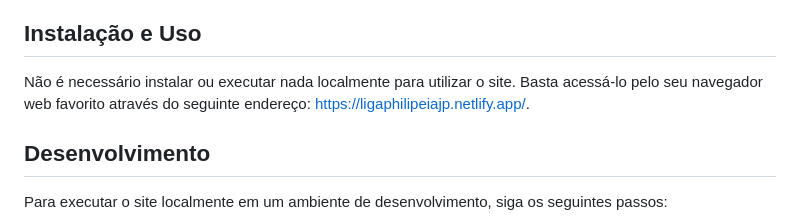
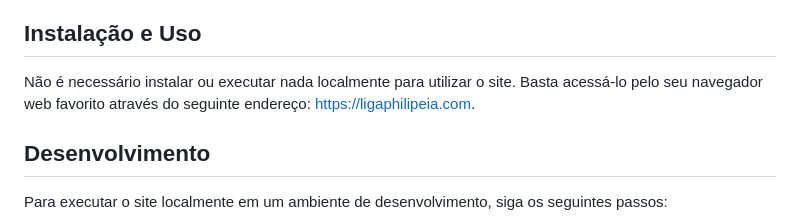
Before and after one commit to matheusmendescc/liga-philipeia-website, a Markdown page: README.md, the part around the change. Rendered like a GitHub page.

```diff
--- a/README.md
+++ b/README.md
@@ -23,7 +23,7 @@
 
 <h2>Instalação e Uso</h2>
 
-<p>Não é necessário instalar ou executar nada localmente para utilizar o site. Basta acessá-lo pelo seu navegador web favorito através do seguinte endereço: <a href="https://ligaphilipeiajp.netlify.app/">https://ligaphilipeiajp.netlify.app/</a>.</p>
+<p>Não é necessário instalar ou executar nada localmente para utilizar o site. Basta acessá-lo pelo seu navegador web favorito através do seguinte endereço: <a href="http://ligaphilipeia.com">https://ligaphilipeia.com</a>.</p>
 
 <h2>Desenvolvimento</h2>
 
```
